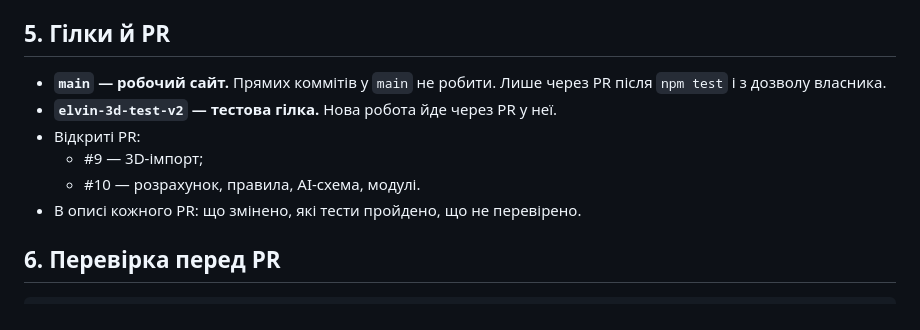
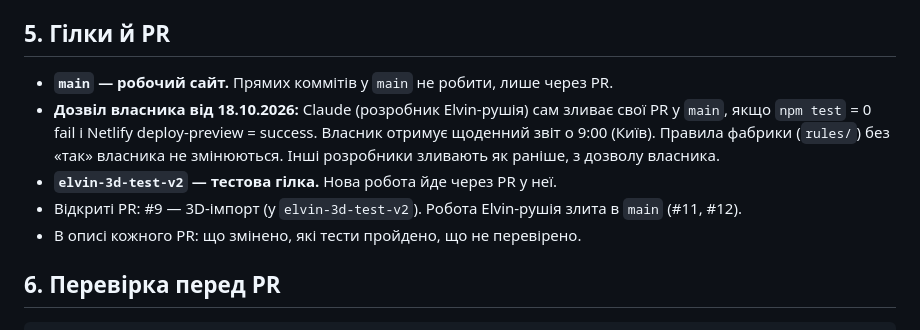
Before and after one commit to accord-V-olx/elvin-app, a Markdown page: docs/AI_DEVELOPERS.md, the part around the change. GitHub-like rendering.

Commit message:
Docs: owner allows Claude to merge own PRs after green tests and preview
Co-Authored-By: Claude Opus 5.5 <noreply@anthropic.com>
Claude-Session: https://claude.ai/code/session_01KAoMGr6KDaXSM8LT5Nrkkp

```diff
--- a/docs/AI_DEVELOPERS.md
+++ b/docs/AI_DEVELOPERS.md
@@ -77,11 +77,10 @@
 
 ## 5. Гілки й PR
 
-- **`main` — робочий сайт.** Прямих коммітів у `main` не робити. Лише через PR після `npm test` і з дозволу власника.
+- **`main` — робочий сайт.** Прямих коммітів у `main` не робити, лише через PR.
+- **Дозвіл власника від 18.10.2026:** Claude (розробник Elvin-рушія) сам зливає свої PR у `main`, якщо `npm test` = 0 fail і Netlify deploy-preview = success. Власник отримує щоденний звіт о 9:00 (Київ). Правила фабрики (`rules/`) без «так» власника не змінюються. Інші розробники зливають як раніше, з дозволу власника.
 - **`elvin-3d-test-v2` — тестова гілка.** Нова робота йде через PR у неї.
-- Відкриті PR:
-  - #9 — 3D-імпорт;
-  - #10 — розрахунок, правила, AI-схема, модулі.
+- Відкриті PR: #9 — 3D-імпорт (у `elvin-3d-test-v2`). Робота Elvin-рушія злита в `main` (#11, #12).
 - В описі кожного PR: що змінено, які тести пройдено, що не перевірено.
 
 ## 6. Перевірка перед PR
```
